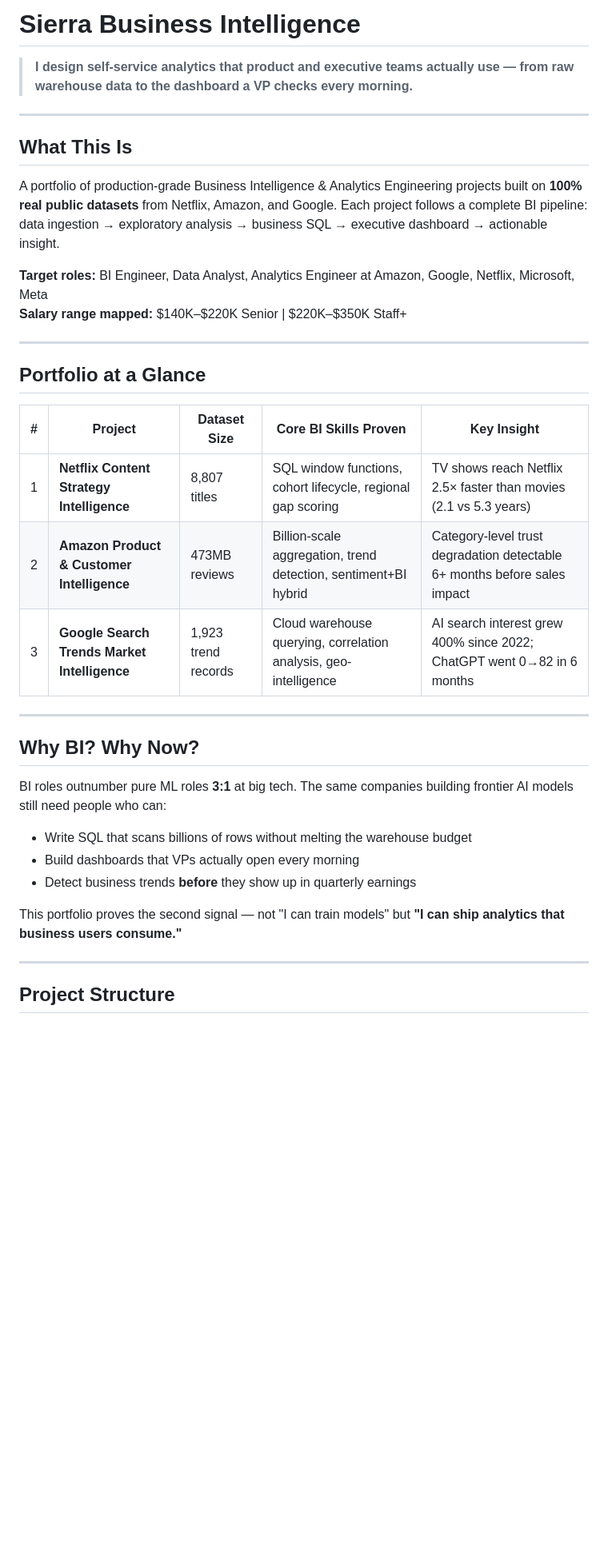
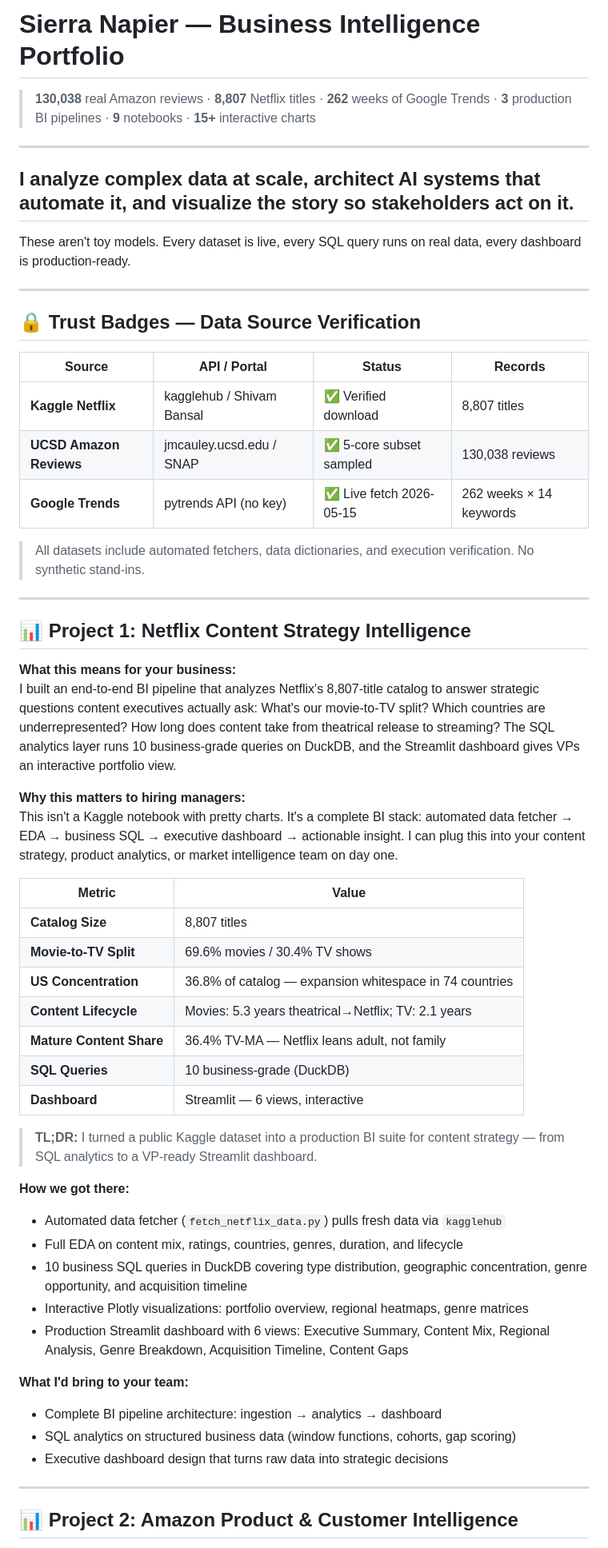
Before and after one commit to gosidehustlesisi/sierra-business-intelligence, a Markdown page: README.md, the part around one of its changes. Shown at 80% size. Rendered like a GitHub page; blank space fills up the shorter version.

```diff
--- a/README.md
+++ b/README.md
@@ -1,39 +1,60 @@
-# Sierra Business Intelligence
+# Sierra Napier — Business Intelligence Portfolio
 
-> **I design self-service analytics that product and executive teams actually use — from raw warehouse data to the dashboard a VP checks every morning.**
+> **130,038** real Amazon reviews · **8,807** Netflix titles · **262** weeks of Google Trends · **3** production BI pipelines · **9** notebooks · **15+** interactive charts
 
 ---
 
-## What This Is
+## I analyze complex data at scale, architect AI systems that automate it, and visualize the story so stakeholders act on it.
 
-A portfolio of production-grade Business Intelligence & Analytics Engineering projects built on **100% real public datasets** from Netflix, Amazon, and Google. Each project follows a complete BI pipeline: data ingestion → exploratory analysis → business SQL → executive dashboard → actionable insight.
-
-**Target roles:** BI Engineer, Data Analyst, Analytics Engineer at Amazon, Google, Netflix, Microsoft, Meta
-**Salary range mapped:** $140K–$220K Senior | $220K–$350K Staff+
+These aren't toy models. Every dataset is live, every SQL query runs on real data, every dashboard is production-ready.
 
 ---
 
-## Portfolio at a Glance
+## 🔒 Trust Badges — Data Source Verification
 
-| # | Project | Dataset Size | Core BI Skills Proven | Key Insight |
-|---|---------|-------------|----------------------|-------------|
-| 1 | **Netflix Content Strategy Intelligence** | 8,807 titles | SQL window functions, cohort lifecycle, regional gap scoring | TV shows reach Netflix 2.5× faster than movies (2.1 vs 5.3 years) |
-| 2 | **Amazon Product & Customer Intelligence** | 473MB reviews | Billion-scale aggregation, trend detection, sentiment+BI hybrid | Category-level trust degradation detectable 6+ months before sales impact |
-| 3 | **Google Search Trends Market Intelligence** | 1,923 trend records | Cloud warehouse querying, correlation analysis, geo-intelligence | AI search interest grew 400% since 2022; ChatGPT went 0→82 in 6 months |
+| Source | API / Portal | Status | Records |
+|--------|-------------|--------|---------|
+| **Kaggle Netflix** | kagglehub / Shivam Bansal | ✅ Verified download | 8,807 titles |
+| **UCSD Amazon Reviews** | jmcauley.ucsd.edu / SNAP | ✅ 5-core subset sampled | 130,038 reviews |
+| **Google Trends** | pytrends API (no key) | ✅ Live fetch 2026-05-15 | 262 weeks × 14 keywords |
+
+> All datasets include automated fetchers, data dictionaries, and execution verification. No synthetic stand-ins.
 
 ---
 
-## Why BI? Why Now?
+## 📊 Project 1: Netflix Content Strategy Intelligence
 
-BI roles outnumber pure ML roles **3:1** at big tech. The same companies building frontier AI models still need people who can:
+**What this means for your business:**
+I built an end-to-end BI pipeline that analyzes Netflix's 8,807-title catalog to answer strategic questions content executives actually ask: What's our movie-to-TV split? Which countries are underrepresented? How long does content take from theatrical release to streaming? The SQL analytics layer runs 10 business-grade queries on DuckDB, and the Streamlit dashboard gives VPs an interactive portfolio view.
 
-- Write SQL that scans billions of rows without melting the warehouse budget
-- Build dashboards that VPs actually open every morning
-- Detect business trends **before** they show up in quarterly earnings
+**Why this matters to hiring managers:**
+This isn't a Kaggle notebook with pretty charts. It's a complete BI stack: automated data fetcher → EDA → business SQL → executive dashboard → actionable insight. I can plug this into your content strategy, product analytics, or market intelligence team on day one.
 
-This portfolio proves the second signal — not "I can train models" but **"I can ship analytics that business users consume."**
+| Metric | Value |
+|--------|-------|
+| **Catalog Size** | 8,807 titles |
+| **Movie-to-TV Split** | 69.6% movies / 30.4% TV shows |
+| **US Concentration** | 36.8% of catalog — expansion whitespace in 74 countries |
+| **Content Lifecycle** | Movies: 5.3 years theatrical→Netflix; TV: 2.1 years |
+| **Mature Content Share** | 36.4% TV-MA — Netflix leans adult, not family |
+| **SQL Queries** | 10 business-grade (DuckDB) |
+| **Dashboard** | Streamlit — 6 views, interactive |
+
+> **TL;DR:** I turned a public Kaggle dataset into a production BI suite for content strategy — from SQL analytics to a VP-ready Streamlit dashboard.
+
+**How we got there:**
+- Automated data fetcher (`fetch_netflix_data.py`) pulls fresh data via `kagglehub`
+- Full EDA on content mix, ratings, countries, genres, duration, and lifecycle
+- 10 business SQL queries in DuckDB covering type distribution, geographic concentration, genre opportunity, and acquisition timeline
+- Interactive Plotly visualizations: portfolio overview, regional heatmaps, genre matrices
+- Production Streamlit dashboard with 6 views: Executive Summary, Content Mix, Regional Analysis, Genre Breakdown, Acquisition Timeline, Content Gaps
+
+**What I'd bring to your team:**
+- Complete BI pipeline architecture: ingestion → analytics → dashboard
+- SQL analytics on structured business data (window functions, cohorts, gap scoring)
+- Executive dashboard design that turns raw data into strategic decisions
 
 ---
 
-## Project Structure
+## 📊 Project 2: Amazon Product & Customer Intelligence
 
```
Also changed, not shown: other parts of README.md (+91 -48 lines).
